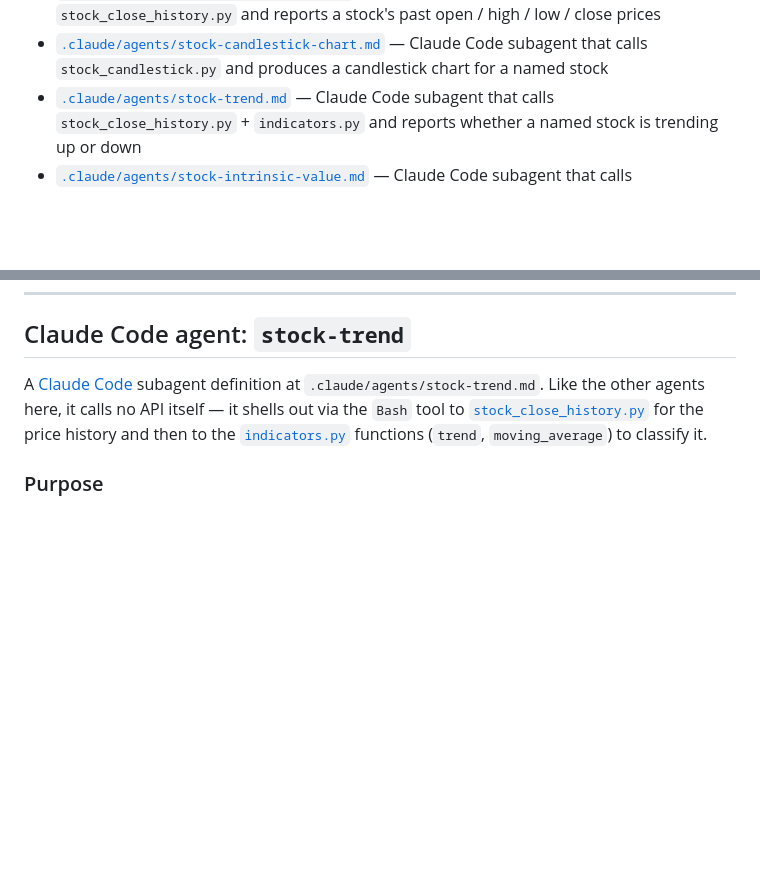
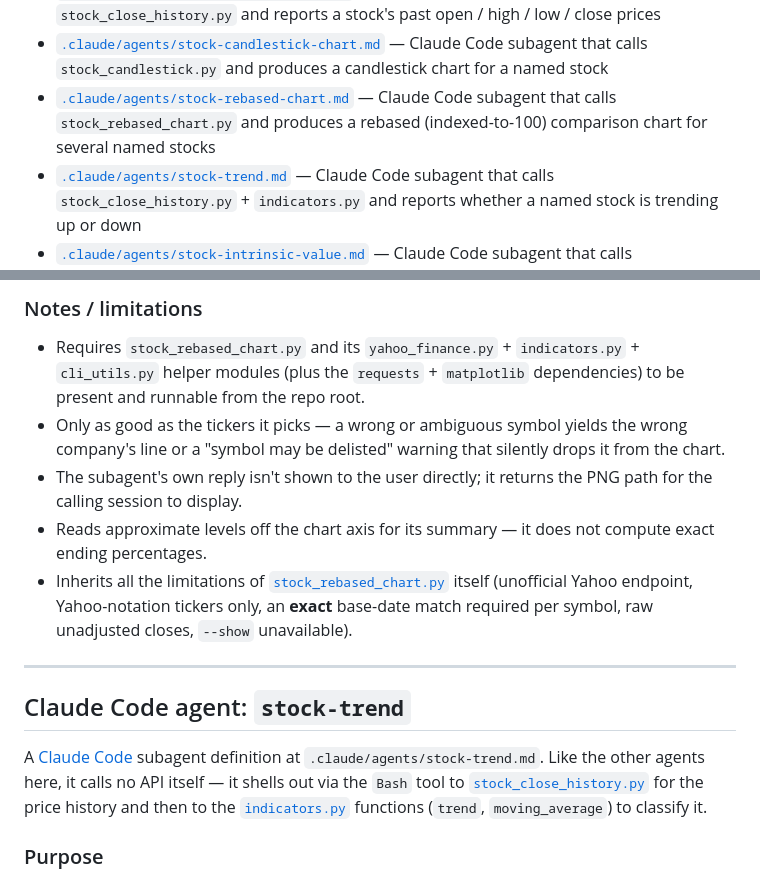
Before and after one commit to puffycodes/online-search, a Markdown page: README.md, 2 parts joined by grey strips. Rendered like a GitHub page; blank space fills up the shorter version.

```diff
--- a/README.md
+++ b/README.md
@@ -24,6 +24,7 @@ Small standalone scripts that pull live data from public web APIs, plus one smal
 - [`.claude/agents/top-volume-stock.md`](#claude-code-agent-top-volume-stock) — Claude Code subagent that calls `market_top_volume.py` and reports the top movers (volume / gainers / losers) on a named market
 - [`.claude/agents/stock-closing-price.md`](#claude-code-agent-stock-closing-price) — Claude Code subagent that calls `stock_close_history.py` and reports a stock's past open / high / low / close prices
 - [`.claude/agents/stock-candlestick-chart.md`](#claude-code-agent-stock-candlestick-chart) — Claude Code subagent that calls `stock_candlestick.py` and produces a candlestick chart for a named stock
+- [`.claude/agents/stock-rebased-chart.md`](#claude-code-agent-stock-rebased-chart) — Claude Code subagent that calls `stock_rebased_chart.py` and produces a rebased (indexed-to-100) comparison chart for several named stocks
 - [`.claude/agents/stock-trend.md`](#claude-code-agent-stock-trend) — Claude Code subagent that calls `stock_close_history.py` + `indicators.py` and reports whether a named stock is trending up or down
 - [`.claude/agents/stock-intrinsic-value.md`](#claude-code-agent-stock-intrinsic-value) — Claude Code subagent that calls `stock_intrinsic_value.py` and reports a named stock's DCF / reverse-DCF / multiples fair value versus its price
 - [`docs/`](docs/) — plain-English guides to the [indicators](docs/indicators.md) (`indicators.py`) and the [valuation methods](docs/valuations.md) (`valuation.py`), for readers who want the concepts without the API detail
@@ -1621,3 +1654,13 @@ The agent's frontmatter restricts it to `Bash` (run the script) and `Read` (veri
+### Notes / limitations
+
+- Requires `stock_rebased_chart.py` and its `yahoo_finance.py` + `indicators.py` + `cli_utils.py` helper modules (plus the `requests` + `matplotlib` dependencies) to be present and runnable from the repo root.
+- Only as good as the tickers it picks — a wrong or ambiguous symbol yields the wrong company's line or a "symbol may be delisted" warning that silently drops it from the chart.
+- The subagent's own reply isn't shown to the user directly; it returns the PNG path for the calling session to display.
+- Reads approximate levels off the chart axis for its summary — it does not compute exact ending percentages.
+- Inherits all the limitations of [`stock_rebased_chart.py`](#stock_rebased_chartpy) itself (unofficial Yahoo endpoint, Yahoo-notation tickers only, an **exact** base-date match required per symbol, raw unadjusted closes, `--show` unavailable).
+
+---
+
 ## Claude Code agent: `stock-trend`
 
 A [Claude Code](https://claude.com/claude-code) subagent definition at `.claude/agents/stock-trend.md`. Like the other agents here, it calls no API itself — it shells out via the `Bash` tool to [`stock_close_history.py`](#stock_close_historypy) for the price history and then to the [`indicators.py`](#indicatorspy) functions (`trend`, `moving_average`) to classify it.
```
Also changed, not shown: other parts of README.md (+32 -0 lines), .claude/agents/stock-rebased-chart.md (added, +56 -0 lines).
